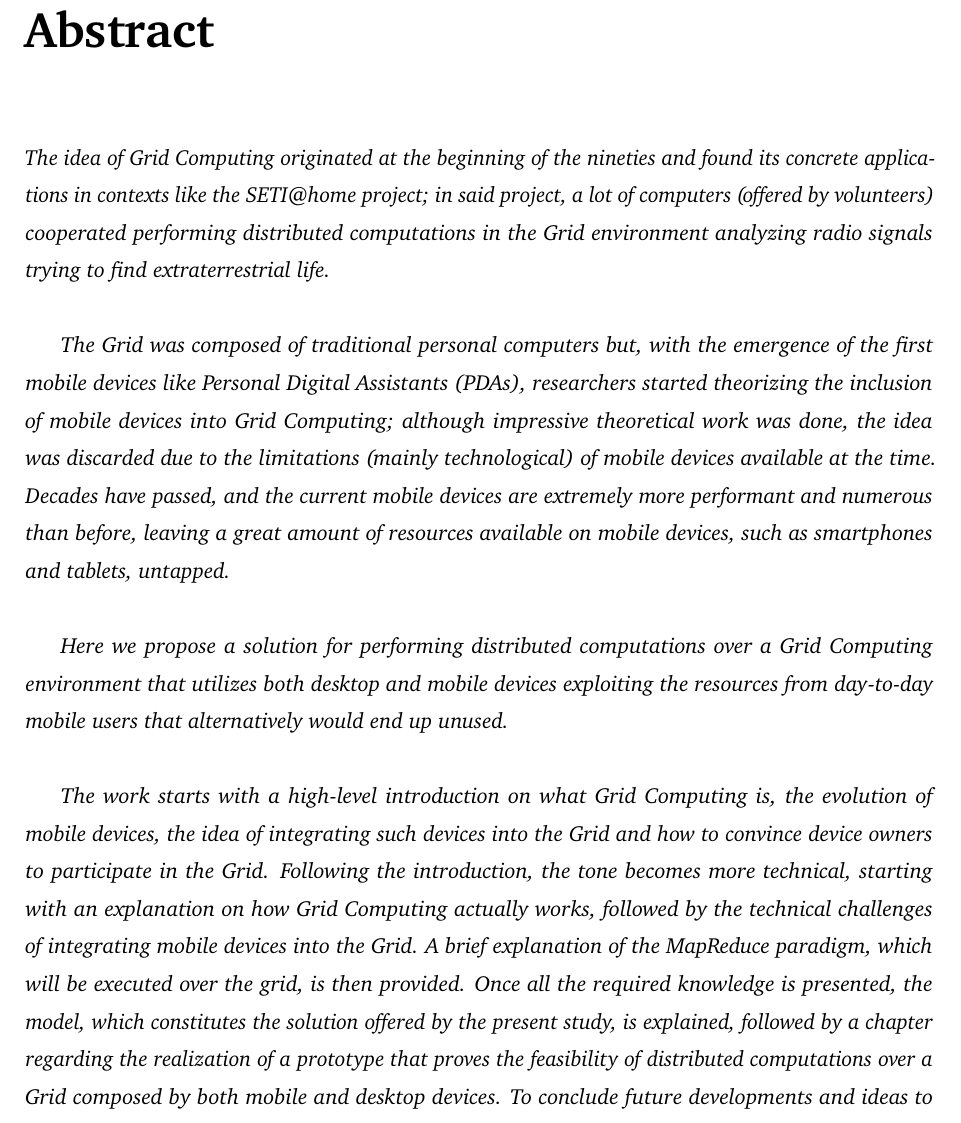
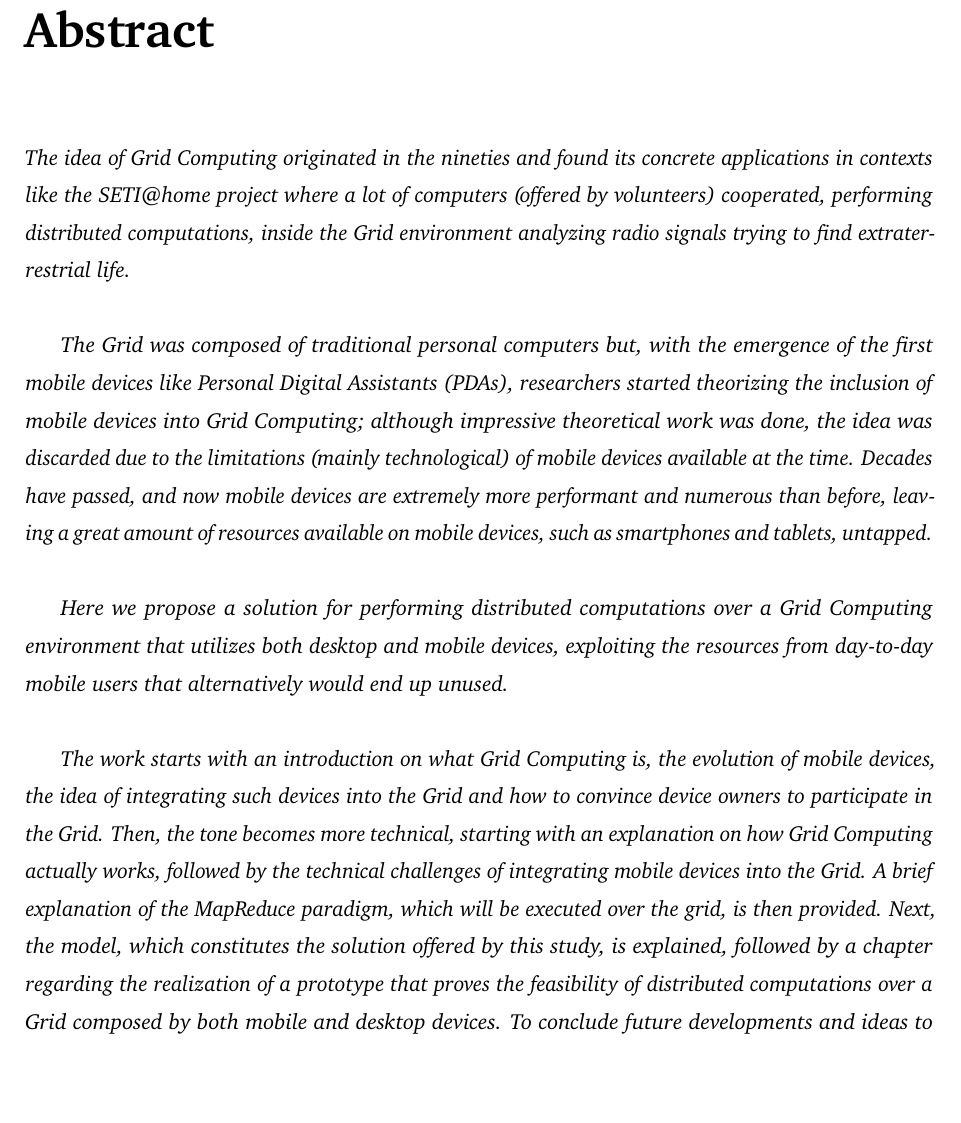
Before and after one commit to Tale152/master-thesis, a LaTeX thesis (main.tex, which reads document/abstract.tex): part of page 12 of 138, cut so that both start at the same text. Compiled offline with pdfLaTeX.

Commit message:
shortened the abstract

```diff
--- a/document/abstract.tex
+++ b/document/abstract.tex
@@ -2,18 +2,18 @@
 \addcontentsline{toc}{chapter}{Abstract}
 \begin{spacing}{1.3}
 \textit{\small
-The idea of Grid Computing originated at the beginning of the nineties and found its concrete applications in contexts like the SETI@home project; in said project, a lot of computers (offered by volunteers) cooperated performing distributed computations in the Grid environment analyzing radio signals trying to find extraterrestrial life.
+The idea of Grid Computing originated in the nineties and found its concrete applications in contexts like the SETI@home project where a lot of computers (offered by volunteers) cooperated, performing distributed computations, inside the Grid environment analyzing radio signals trying to find extraterrestrial life.
 }\newline
 
 \textit{\small
-The Grid was composed of traditional personal computers but, with the emergence of the first mobile devices like Personal Digital Assistants (PDAs), researchers started theorizing the inclusion of mobile devices into Grid Computing; although impressive theoretical work was done, the idea was discarded due to the limitations (mainly technological) of mobile devices available at the time. Decades have passed, and the current mobile devices are extremely more performant and numerous than before, leaving a great amount of resources available on mobile devices, such as smartphones and tablets, untapped.
+The Grid was composed of traditional personal computers but, with the emergence of the first mobile devices like Personal Digital Assistants (PDAs), researchers started theorizing the inclusion of mobile devices into Grid Computing; although impressive theoretical work was done, the idea was discarded due to the limitations (mainly technological) of mobile devices available at the time. Decades have passed, and now mobile devices are extremely more performant and numerous than before, leaving a great amount of resources available on mobile devices, such as smartphones and tablets, untapped.
 }\newline
 
 \textit{\small
-Here we propose a solution for performing distributed computations over a Grid Computing environment that utilizes both desktop and mobile devices exploiting the resources from day-to-day mobile users that alternatively would end up unused.
+Here we propose a solution for performing distributed computations over a Grid Computing environment that utilizes both desktop and mobile devices, exploiting the resources from day-to-day mobile users that alternatively would end up unused.
 }\newline
 
 \textit{\small
-The work starts with a high-level introduction on what Grid Computing is, the evolution of mobile devices, the idea of integrating such devices into the Grid and how to convince device owners to participate in the Grid. Following the introduction, the tone becomes more technical, starting with an explanation on how Grid Computing actually works, followed by the technical challenges of integrating mobile devices into the Grid. A brief explanation of the MapReduce paradigm, which will be executed over the grid, is then provided. Once all the required knowledge is presented, the model, which constitutes the solution offered by the present study, is explained, followed by a chapter regarding the realization of a prototype that proves the feasibility of distributed computations over a Grid composed by both mobile and desktop devices. To conclude future developments and ideas to improve this project are presented.
+The work starts with an introduction on what Grid Computing is, the evolution of mobile devices, the idea of integrating such devices into the Grid and how to convince device owners to participate in the Grid. Then, the tone becomes more technical, starting with an explanation on how Grid Computing actually works, followed by the technical challenges of integrating mobile devices into the Grid. A brief explanation of the MapReduce paradigm, which will be executed over the grid, is then provided. Next, the model, which constitutes the solution offered by this study, is explained, followed by a chapter regarding the realization of a prototype that proves the feasibility of distributed computations over a Grid composed by both mobile and desktop devices. To conclude future developments and ideas to improve this project are presented.
 }
 \end{spacing}
```
